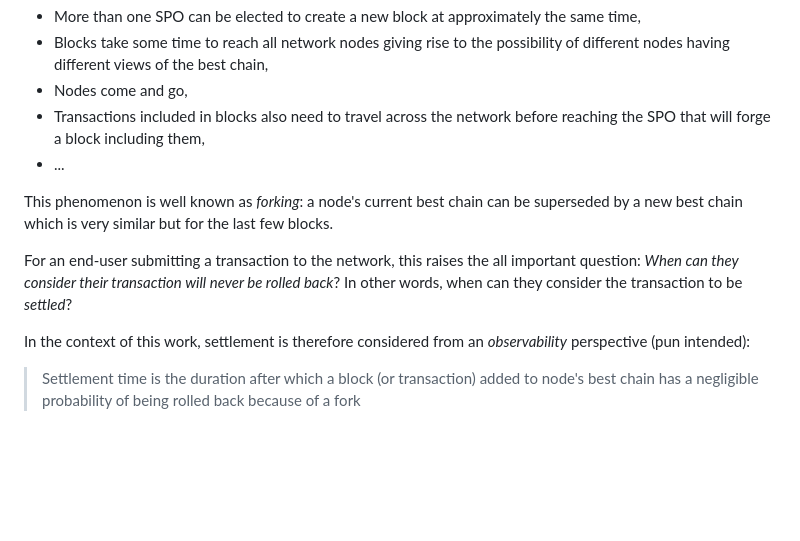
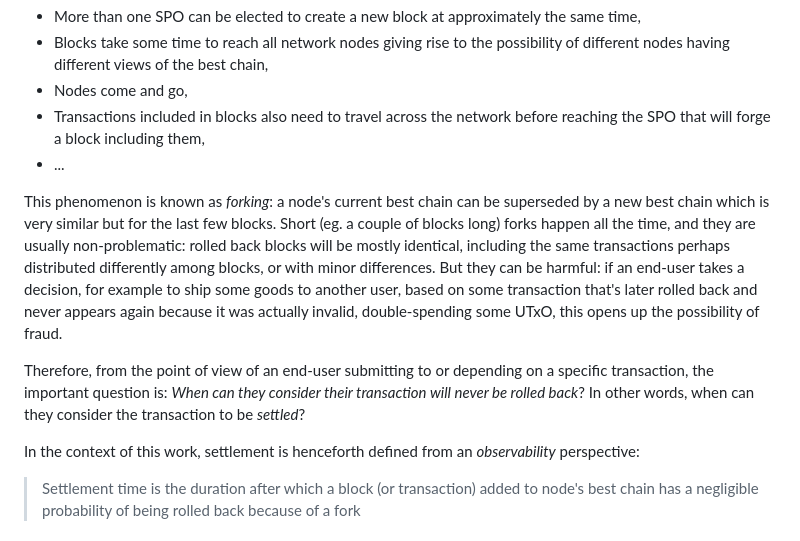
Before and after one commit to input-output-hk/peras-design, a Markdown page: site/docs/intro.md, the part around the change. Drawn GitHub-style; blank space fills up the shorter version.

Commit message:
Adding some minor explanations on forks

```diff
--- a/site/docs/intro.md
+++ b/site/docs/intro.md
@@ -27,11 +27,11 @@ Because of the distributed, decentralized and probabilistic nature of the protoc
 * Transactions included in blocks also need to travel across the network before reaching the SPO that will forge a block including them,
 * ...
 
-This phenomenon is well known as _forking_: a node's current best chain can be superseded by a new best chain which is very similar but for the last few blocks.
+This phenomenon is known as _forking_: a node's current best chain can be superseded by a new best chain which is very similar but for the last few blocks. Short (eg. a couple of blocks long) forks happen all the time, and they are usually non-problematic: rolled back blocks will be mostly identical, including the same transactions perhaps distributed differently among blocks, or with minor differences. But they can be harmful: if an end-user takes a decision, for example to ship some goods to another user, based on some transaction that's later rolled back and never appears again because it was actually invalid, double-spending some UTxO, this opens up the possibility of fraud.
 
-For an end-user submitting a transaction to the network, this raises the all important question: _When can they consider their transaction will never be rolled back_? In other words, when can they consider the transaction to be _settled_?
+Therefore, from the point of view of an end-user submitting to or depending on a specific transaction, the important question is: _When can they consider their transaction will never be rolled back_? In other words, when can they consider the transaction to be _settled_?
 
-In the context of this work, settlement is therefore considered from an _observability_ perspective (pun intended):
+In the context of this work, settlement is henceforth defined from an _observability_ perspective:
 
 > Settlement time is the duration after which a block (or transaction) added to node's best chain has a negligible probability of being rolled back because of a fork
 
```
